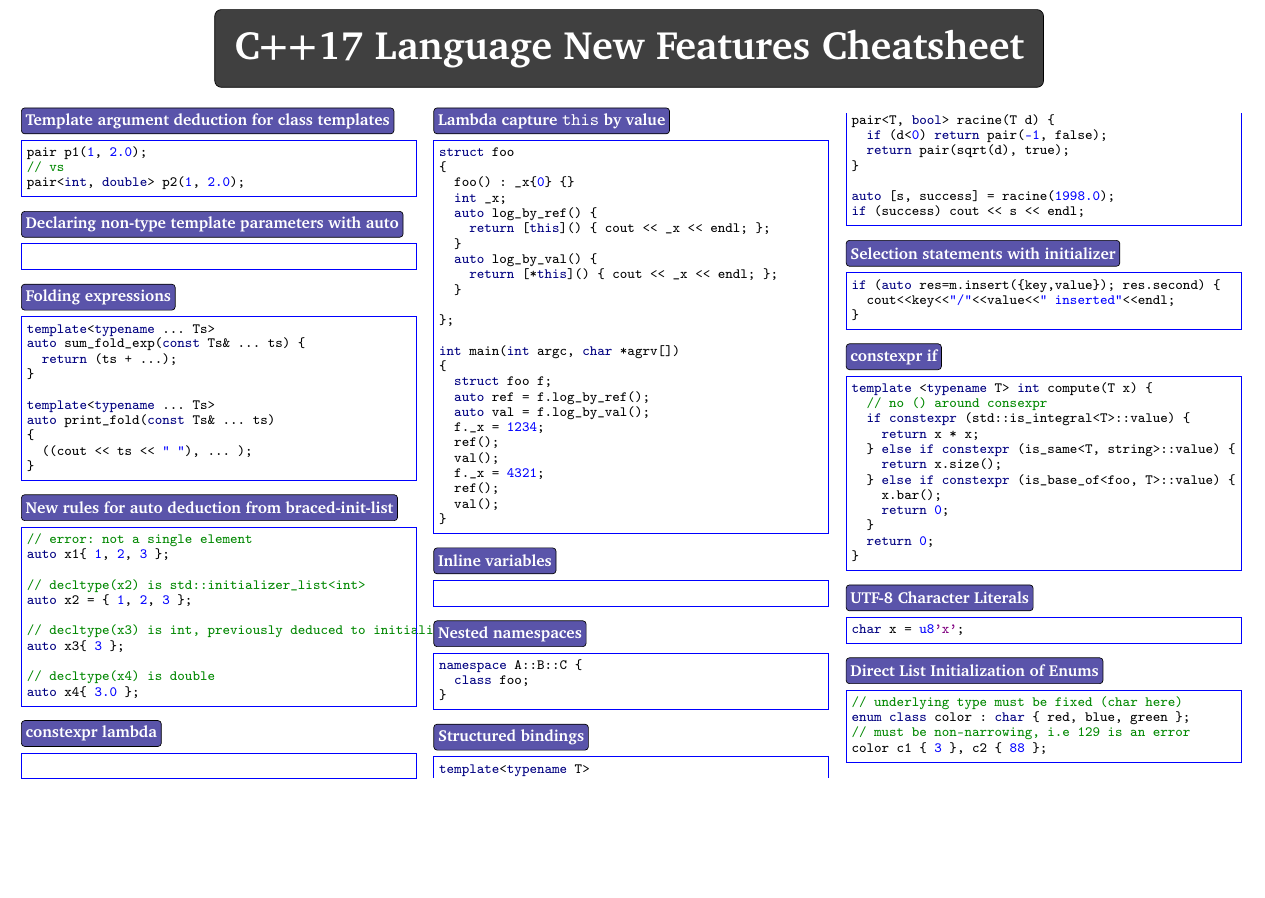
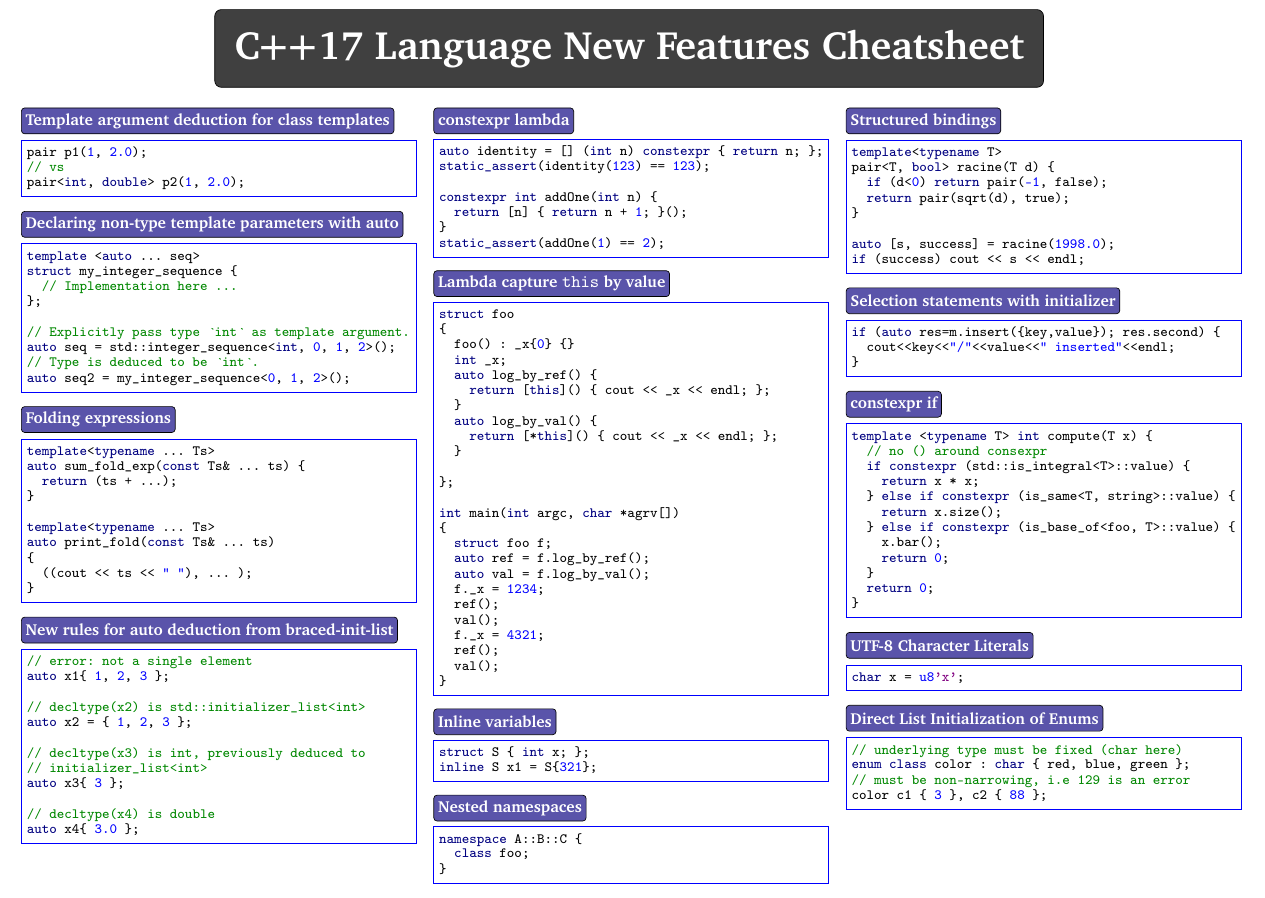
Before and after one commit to abdelkaderamar/cheatsheets, a LaTeX document (cpp/c++17_cheatsheet.tex): part of the page, cut so that both start at the same text, the shorter picture padded with empty space. Compiled offline with pdfLaTeX.

Commit message:
Updating c++17 cheatsheet

```diff
--- a/cpp/c++17_cheatsheet.tex
+++ b/cpp/c++17_cheatsheet.tex
@@ -52,6 +52,15 @@ pair<int, double> p2(1, 2.0);
 \cppitem{Declaring non-type template parameters with auto}
 \begin{minted}
   [frame=single, rulecolor=blue, framesep=1mm, baselinestretch=1, fontsize=\footnotesize]{cpp}
+template <auto ... seq>
+struct my_integer_sequence {
+  // Implementation here ...
+};
+
+// Explicitly pass type `int` as template argument.
+auto seq = std::integer_sequence<int, 0, 1, 2>();
+// Type is deduced to be `int`.
+auto seq2 = my_integer_sequence<0, 1, 2>();
 \end{minted}
 
 %-------------------------------------------------------------------------------
@@ -82,7 +91,8 @@ auto x1{ 1, 2, 3 };
 // decltype(x2) is std::initializer_list<int>
 auto x2 = { 1, 2, 3 };
 
-// decltype(x3) is int, previously deduced to initializer_list<int>
+// decltype(x3) is int, previously deduced to
+// initializer_list<int>
 auto x3{ 3 };
 
 // decltype(x4) is double
@@ -91,9 +101,20 @@ auto x4{ 3.0 };
 
 %-------------------------------------------------------------------------------
 
+\columnbreak
+
+%-------------------------------------------------------------------------------
+
 \cppitem{constexpr lambda}
 \begin{minted}
   [frame=single, rulecolor=blue, framesep=1mm, baselinestretch=1, fontsize=\footnotesize]{cpp}
+auto identity = [] (int n) constexpr { return n; };
+static_assert(identity(123) == 123);
+
+constexpr int addOne(int n) {
+  return [n] { return n + 1; }();
+}
+static_assert(addOne(1) == 2);
 \end{minted}
 
 %-------------------------------------------------------------------------------
@@ -133,7 +154,12 @@ int main(int argc, char *agrv[])
 \cppitem{Inline variables}
 \begin{minted}
   [frame=single, rulecolor=blue, framesep=1mm, baselinestretch=1, fontsize=\footnotesize]{cpp}
+struct S { int x; };
+inline S x1 = S{321};
 \end{minted}
+
+%-------------------------------------------------------------------------------
+
 
 %-------------------------------------------------------------------------------
 
@@ -144,6 +170,8 @@ namespace A::B::C {
   class foo;
 }
 \end{minted}
+
+\columnbreak
 
 %-------------------------------------------------------------------------------
 
```
Also changed, not shown: makefile (added), pdf/c++17_cheatsheet.pdf.
